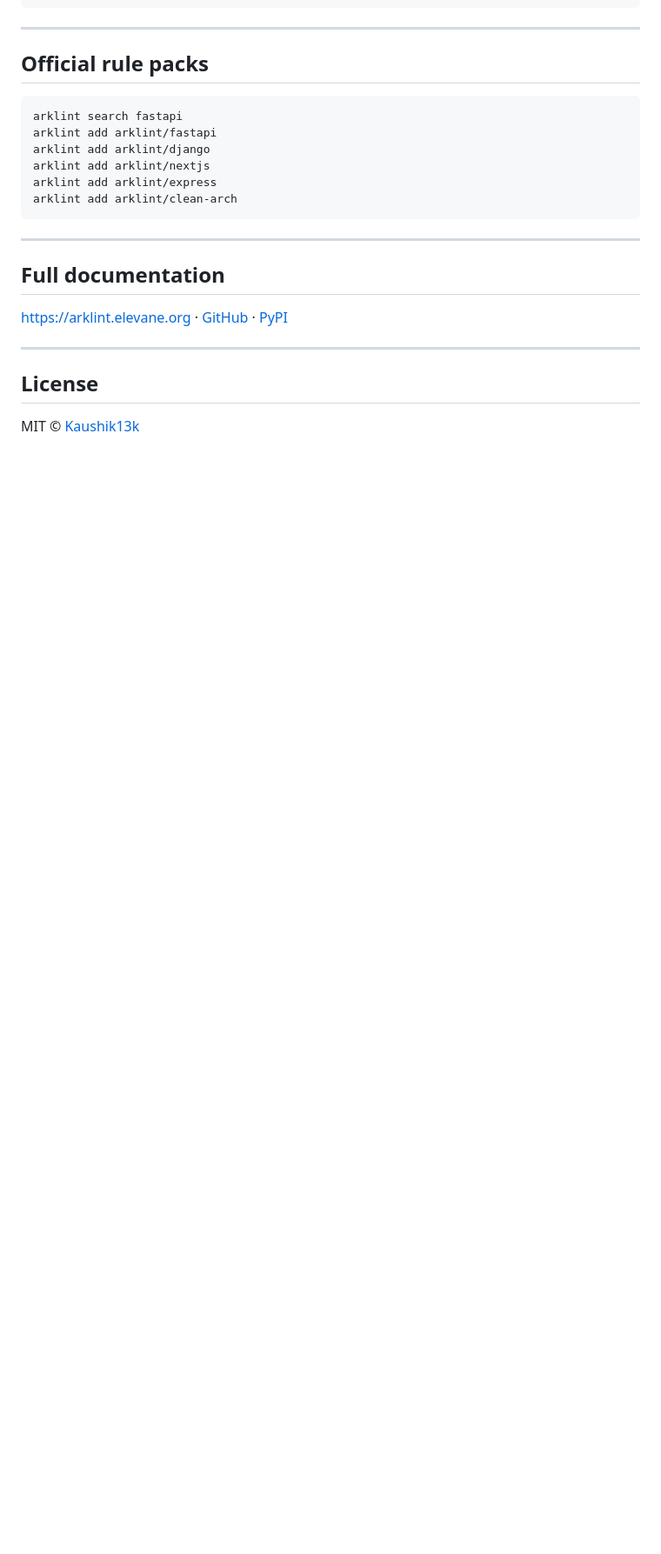
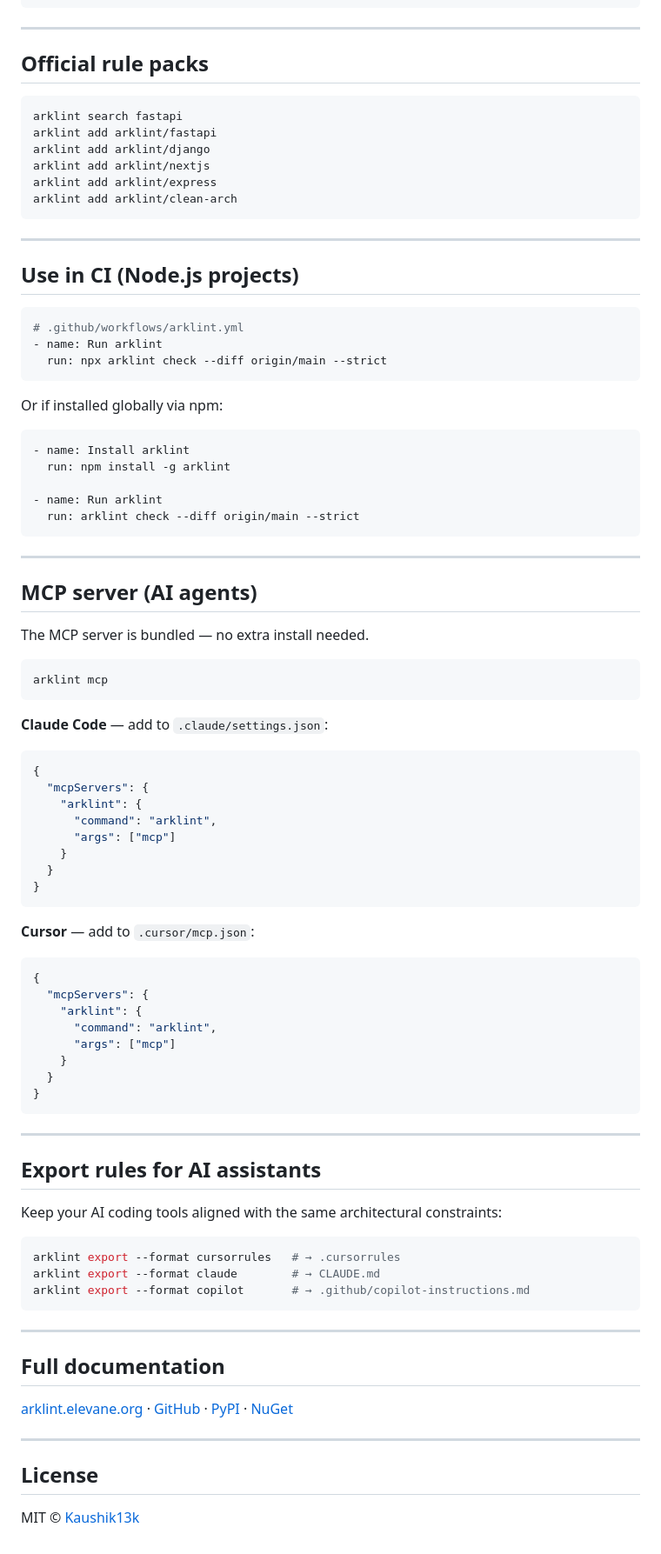
Before and after one commit to Kaushik13k/arklint, a Markdown page: npm/README.md, the part around one of its changes. Shown at 87% size. Drawn GitHub-style; blank space fills up the shorter version.

Commit message:
docs: update npm and .NET READMEs to match current feature set

````diff
--- a/npm/README.md
+++ b/npm/README.md
@@ -117,9 +117,77 @@ arklint add arklint/clean-arch
 
 ---
 
+## Use in CI (Node.js projects)
+
+```yaml
+# .github/workflows/arklint.yml
+- name: Run arklint
+  run: npx arklint check --diff origin/main --strict
+```
+
+Or if installed globally via npm:
+
+```yaml
+- name: Install arklint
+  run: npm install -g arklint
+
+- name: Run arklint
+  run: arklint check --diff origin/main --strict
+```
+
+---
+
+## MCP server (AI agents)
+
+The MCP server is bundled — no extra install needed.
+
+```bash
+arklint mcp
+```
+
+**Claude Code** — add to `.claude/settings.json`:
+
+```json
+{
+  "mcpServers": {
+    "arklint": {
+      "command": "arklint",
+      "args": ["mcp"]
+    }
+  }
+}
+```
+
+**Cursor** — add to `.cursor/mcp.json`:
+
+```json
+{
+  "mcpServers": {
+    "arklint": {
+      "command": "arklint",
+      "args": ["mcp"]
+    }
+  }
+}
+```
+
+---
+
+## Export rules for AI assistants
+
+Keep your AI coding tools aligned with the same architectural constraints:
+
+```bash
+arklint export --format cursorrules   # → .cursorrules
+arklint export --format claude        # → CLAUDE.md
+arklint export --format copilot       # → .github/copilot-instructions.md
+```
+
+---
+
 ## Full documentation
 
-[https://arklint.elevane.org](https://https://arklint.elevane.org) · [GitHub](https://github.com/Kaushik13k/arklint) · [PyPI](https://pypi.org/project/arklint/)
+[arklint.elevane.org](https://arklint.elevane.org) · [GitHub](https://github.com/Kaushik13k/arklint) · [PyPI](https://pypi.org/project/arklint/) · [NuGet](https://www.nuget.org/packages/arklint/)
 
 ---
 
````
Also changed, not shown: other parts of npm/README.md (+1 -1 lines), dotnet/README.md (+50 -2 lines).
